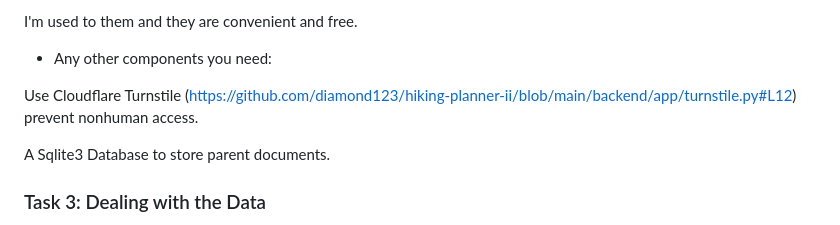
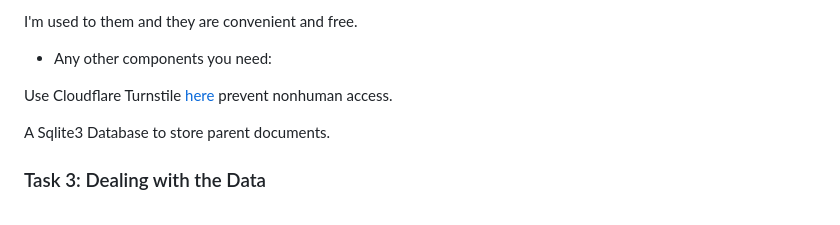
Before and after one commit to diamond123/hiking-planner-ii, a Markdown page: certification_challenge_report.md, the part around one of its changes. Drawn GitHub-style.

```diff
--- a/certification_challenge_report.md
+++ b/certification_challenge_report.md
@@ -58,7 +58,7 @@ I'm used to them and they are convenient and free.
 
 - Any other components you need:
 
-Use Cloudflare Turnstile (https://github.com/diamond123/hiking-planner-ii/blob/main/backend/app/turnstile.py#L12) prevent nonhuman access.
+Use Cloudflare Turnstile [here](https://github.com/diamond123/hiking-planner-ii/blob/main/backend/app/turnstile.py#L12) prevent nonhuman access.
 
 A Sqlite3 Database to store parent documents.
 
```
Also changed, not shown: other parts of certification_challenge_report.md (+1 -1 lines).
